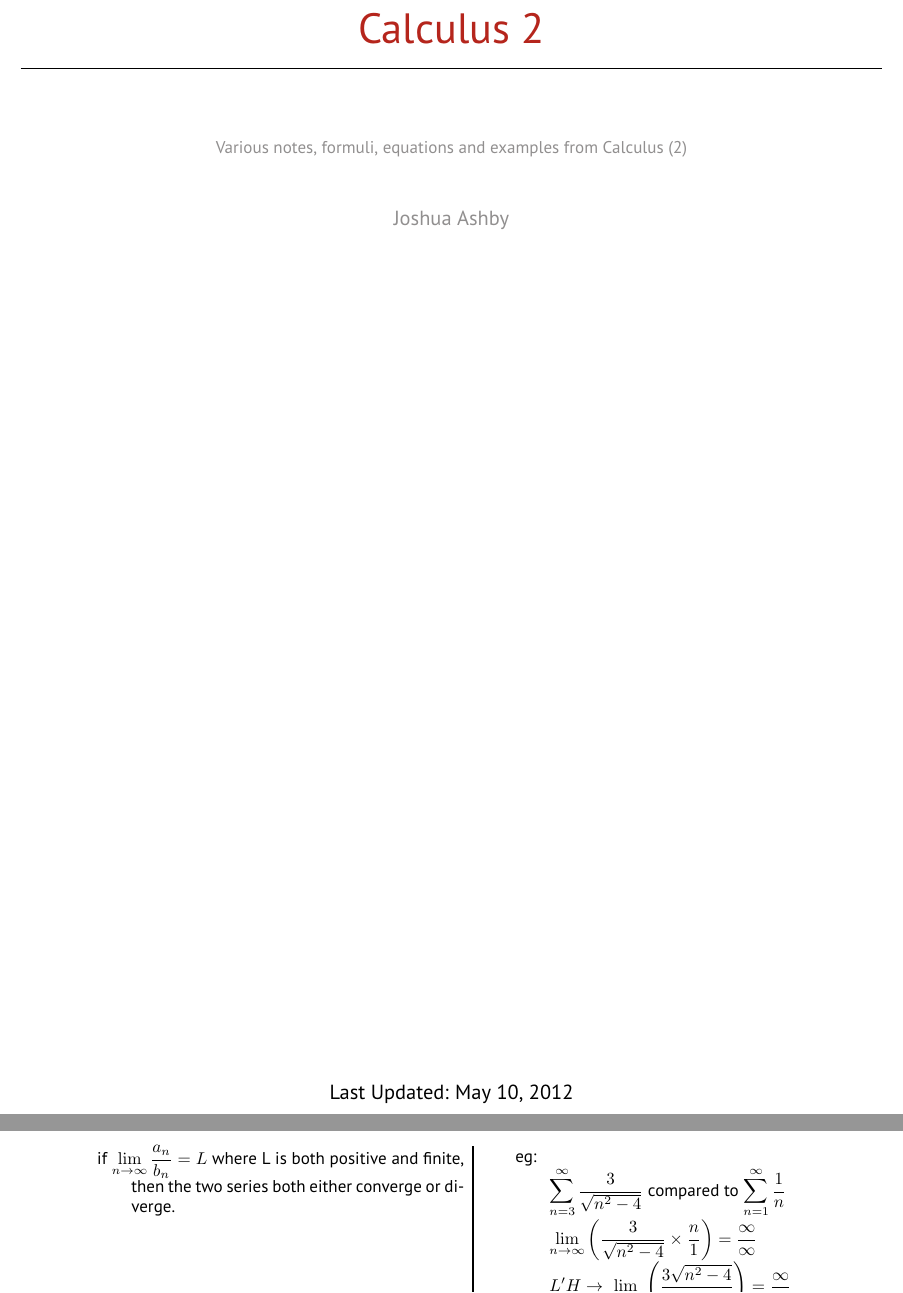
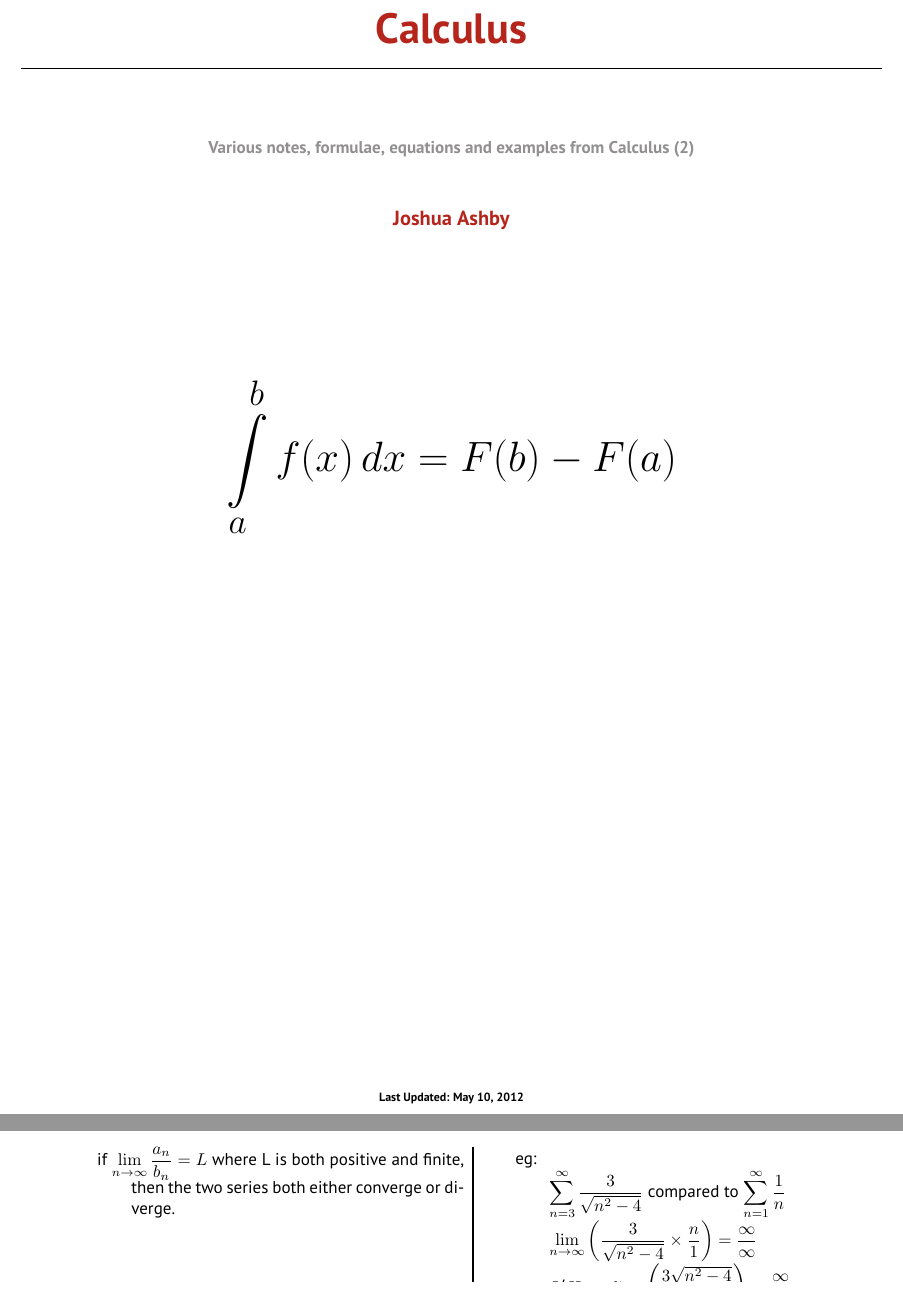
Before and after one commit to JoshAshby/LaTeX-documents, a LaTeX document (calcStudyNotes/calcStudyNotes.tex, which reads calcStudyNotes/title.tex): two parts of pages 1 and 3 of 9, joined at a grey line, cut so that both start at the same text. The pictures show the PDF file calcStudyNotes/calcStudyNotes.pdf that the author committed with the source.

Commit message:
Minor changes to the title page and the main page.

```diff
--- a/calcStudyNotes/title.tex
+++ b/calcStudyNotes/title.tex
@@ -1,11 +1,13 @@
 \begin{titlepage}
 \begin{center}
-\Huge{\color{BrickRed}Calculus 2}\\[0.5cm]
+\\[2cm]
+\Huge\bfseries{\color{BrickRed}Calculus}\\[0.5cm]
 \hline\\[1.5cm]
-\normalsize{\color{Gray}Various notes, formuli, equations and
+\normalsize{\color{Gray}Various notes, formulae, equations and
 examples from Calculus (2)}\\[1cm]
-\large{\color{Gray}Joshua Ashby}\\
+\large\bfseries{\color{BrickRed}Joshua Ashby}\\[3cm]
+\Huge{$\int\limits_{a}^{b} f(x)\,dx=F(b)-F(a)$}\\
 \vfill
-Last Updated: \today
+\scriptsize Last Updated: \today
 \end{center}
 \end{titlepage}
```
Also changed, not shown: calcStudyNotes/calcStudyNotes.tex (+1 -2 lines), calcStudyNotes/calcStudyNotes.pdf.
